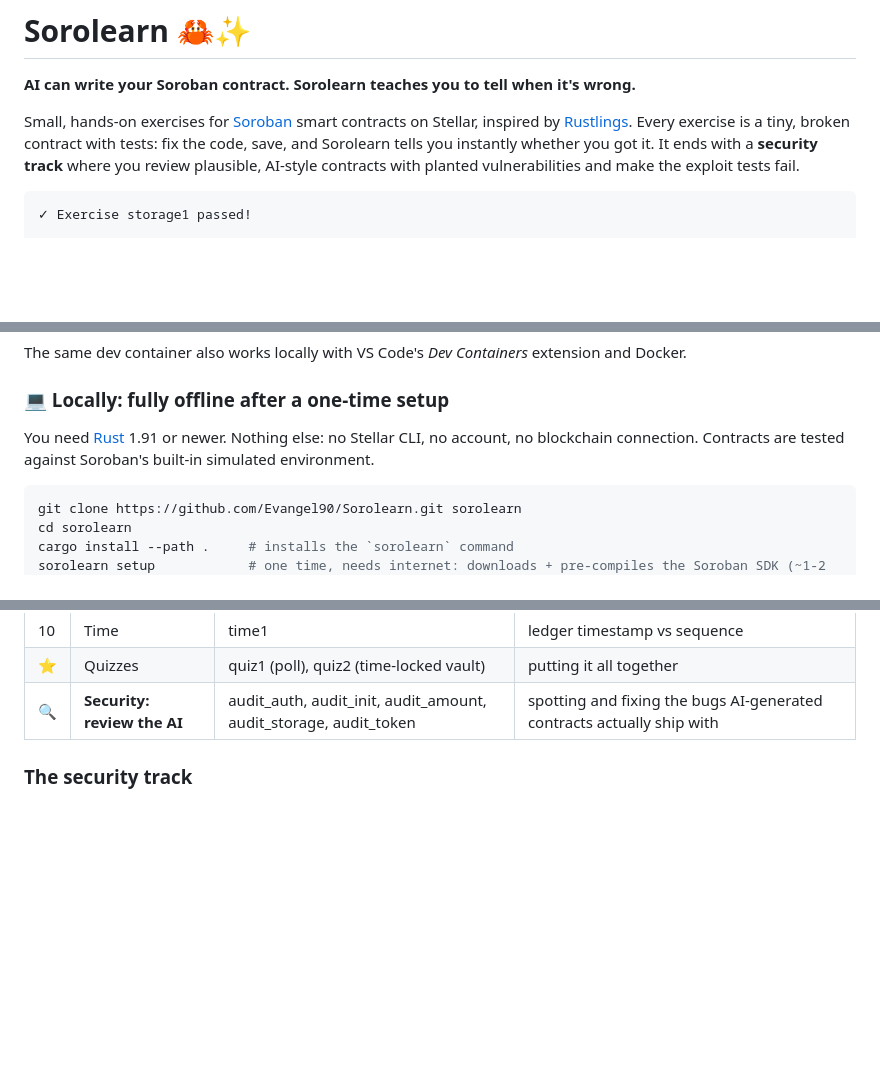
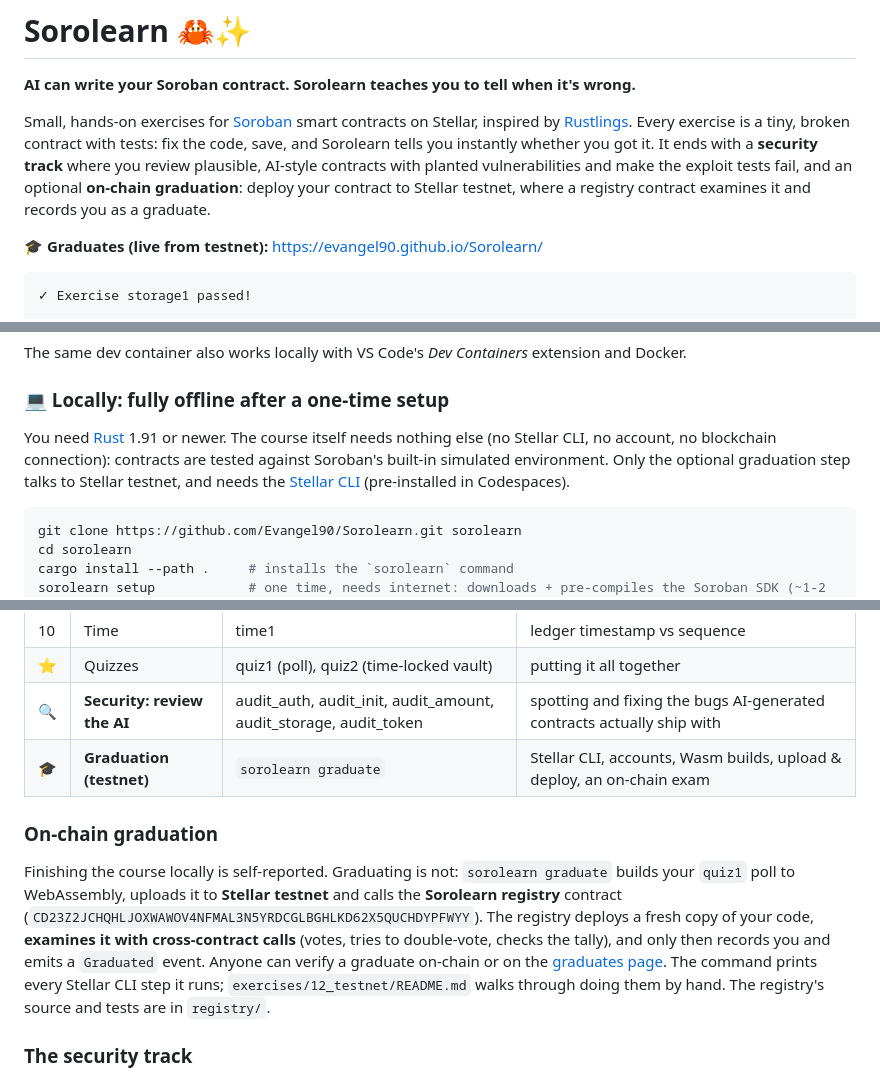
Before and after one commit to Evangel90/Sorolearn, a Markdown page: README.md, 3 parts joined by grey strips. Rendered like a GitHub page; blank space fills up the shorter version.

Commit message:
docs: document on-chain graduation and graduates page
Co-Authored-By: Claude Opus 5.5 <noreply@anthropic.com>

````diff
--- a/README.md
+++ b/README.md
@@ -6,7 +6,10 @@ Small, hands-on exercises for [Soroban](https://developers.stellar.org/docs/buil
 smart contracts on Stellar, inspired by [Rustlings](https://github.com/rust-lang/rustlings). Every exercise
 is a tiny, broken contract with tests: fix the code, save, and Sorolearn tells you instantly whether you got it.
 It ends with a **security track** where you review plausible, AI-style contracts with planted vulnerabilities
-and make the exploit tests fail.
+and make the exploit tests fail, and an optional **on-chain graduation**: deploy your contract to Stellar testnet,
+where a registry contract examines it and records you as a graduate.
+
+**🎓 Graduates (live from testnet):** https://evangel90.github.io/Sorolearn/
 
 ```
 ✓ Exercise storage1 passed!
@@ -34,8 +37,10 @@ The same dev container also works locally with VS Code's *Dev Containers* extens
 
 ### 💻 Locally: fully offline after a one-time setup
 
-You need [Rust](https://rustup.rs) 1.91 or newer. Nothing else: no Stellar CLI, no account, no blockchain
-connection. Contracts are tested against Soroban's built-in simulated environment.
+You need [Rust](https://rustup.rs) 1.91 or newer. The course itself needs nothing else (no Stellar CLI, no
+account, no blockchain connection): contracts are tested against Soroban's built-in simulated environment.
+Only the optional graduation step talks to Stellar testnet, and needs the
+[Stellar CLI](https://developers.stellar.org/docs/tools/cli/install-cli) (pre-installed in Codespaces).
 
 ```bash
 git clone https://github.com/Evangel90/Sorolearn.git sorolearn
@@ -90,6 +97,18 @@ Each topic folder has a `README.md` with the background you need, plus links to
 | 10 | Time | time1 | ledger timestamp vs sequence |
 | ⭐ | Quizzes | quiz1 (poll), quiz2 (time-locked vault) | putting it all together |
 | 🔍 | **Security: review the AI** | audit_auth, audit_init, audit_amount, audit_storage, audit_token | spotting and fixing the bugs AI-generated contracts actually ship with |
+| 🎓 | **Graduation (testnet)** | `sorolearn graduate` | Stellar CLI, accounts, Wasm builds, upload & deploy, an on-chain exam |
+
+### On-chain graduation
+
+Finishing the course locally is self-reported. Graduating is not: `sorolearn graduate` builds your `quiz1` poll
+to WebAssembly, uploads it to **Stellar testnet** and calls the **Sorolearn registry** contract
+(`CD23Z2JCHQHLJOXWAWOV4NFMAL3N5YRDCGLBGHLKD62X5QUCHDYPFWYY`). The registry deploys a fresh copy of your code,
+**examines it with cross-contract calls** (votes, tries to double-vote, checks the tally), and only then records
+you and emits a `Graduated` event. Anyone can verify a graduate on-chain or on the
+[graduates page](https://evangel90.github.io/Sorolearn/). The command prints every Stellar CLI step it runs;
+`exercises/12_testnet/README.md` walks through doing them by hand. The registry's source and tests are in
+`registry/`.
 
 ### The security track
 
````
Also changed, not shown: other parts of README.md (+4 -0 lines).
